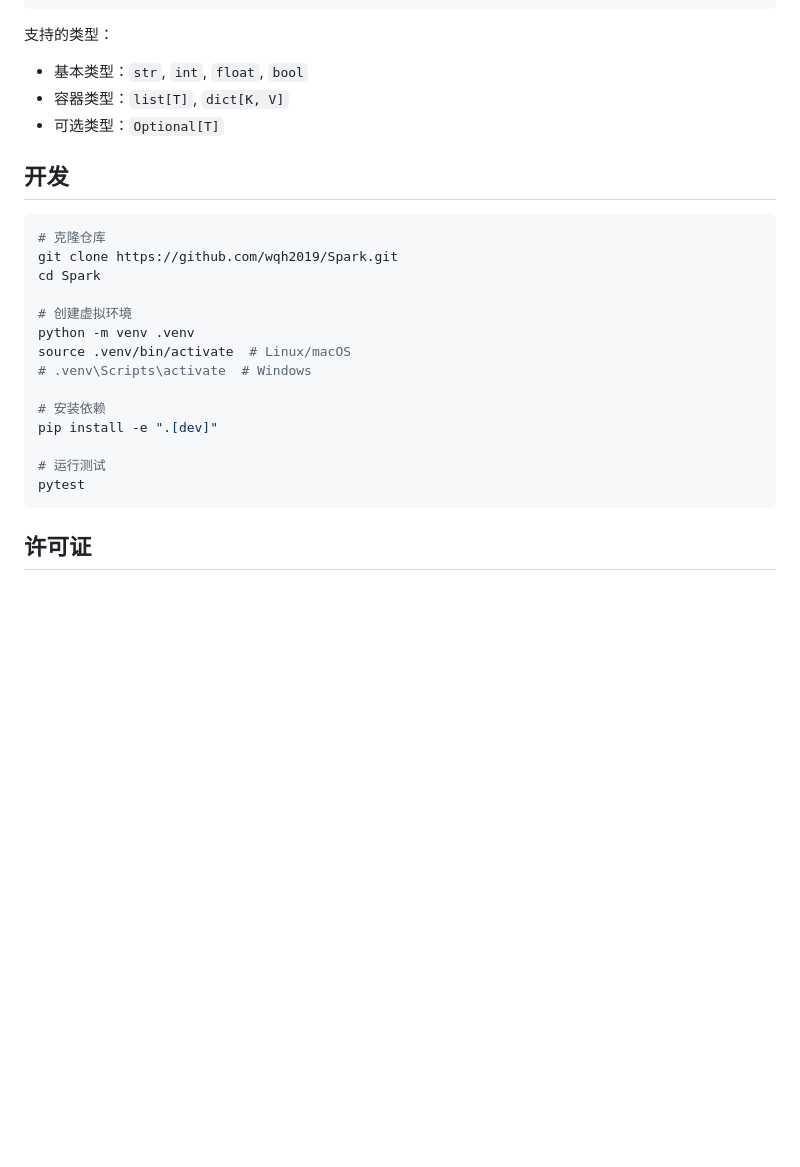
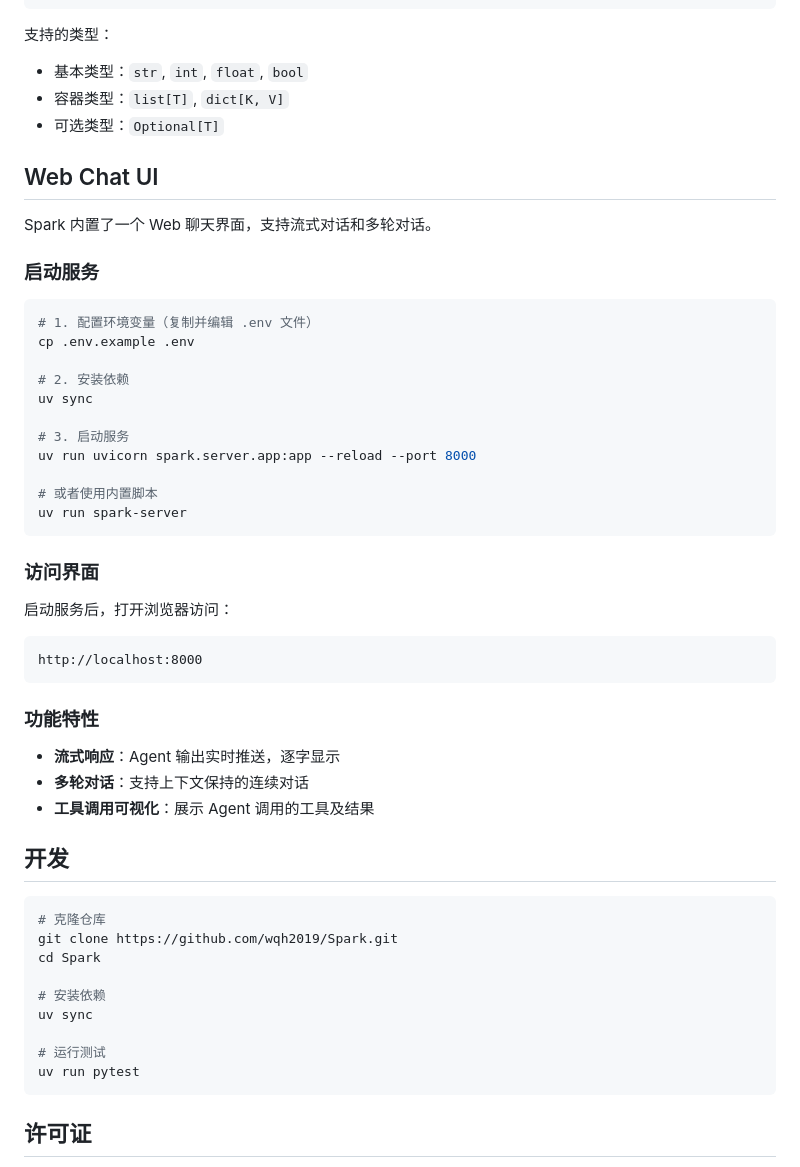
Before and after one commit to wqh2019/Spark, a Markdown page: README.md, the part around the change. Drawn GitHub-style; blank space fills up the shorter version.

Commit message:
docs: add Web Chat UI usage to README

````diff
--- a/README.md
+++ b/README.md
@@ -153,6 +153,40 @@ def my_tool(param: str, optional: int = 0) -> str:
 - 容器类型：`list[T]`, `dict[K, V]`
 - 可选类型：`Optional[T]`
 
+## Web Chat UI
+
+Spark 内置了一个 Web 聊天界面，支持流式对话和多轮对话。
+
+### 启动服务
+
+```bash
+# 1. 配置环境变量（复制并编辑 .env 文件）
+cp .env.example .env
+
+# 2. 安装依赖
+uv sync
+
+# 3. 启动服务
+uv run uvicorn spark.server.app:app --reload --port 8000
+
+# 或者使用内置脚本
+uv run spark-server
+```
+
+### 访问界面
+
+启动服务后，打开浏览器访问：
+
+```
+http://localhost:8000
+```
+
+### 功能特性
+
+- **流式响应**：Agent 输出实时推送，逐字显示
+- **多轮对话**：支持上下文保持的连续对话
+- **工具调用可视化**：展示 Agent 调用的工具及结果
+
 ## 开发
 
 ```bash
@@ -160,16 +194,11 @@ def my_tool(param: str, optional: int = 0) -> str:
 git clone https://github.com/wqh2019/Spark.git
 cd Spark
 
-# 创建虚拟环境
-python -m venv .venv
-source .venv/bin/activate  # Linux/macOS
-# .venv\Scripts\activate  # Windows
-
 # 安装依赖
-pip install -e ".[dev]"
+uv sync
 
 # 运行测试
-pytest
+uv run pytest
 ```
 
 ## 许可证
````
